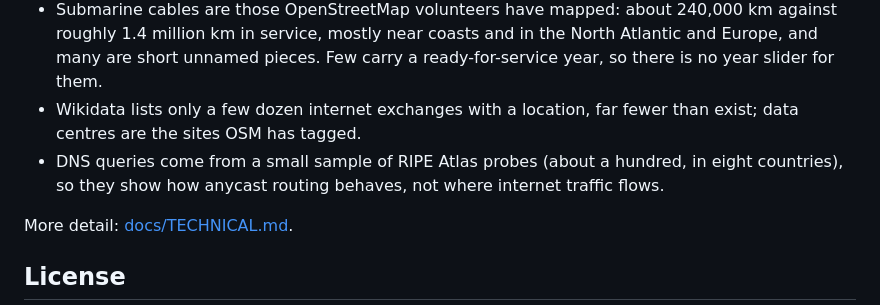
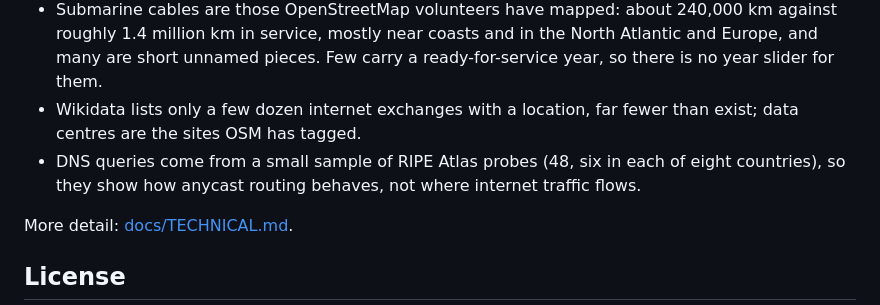
Before and after one commit to zeye-w/Earth-Atlas, a Markdown page: README.md, the part around the change. GitHub-like rendering.

```diff
--- a/README.md
+++ b/README.md
@@ -146,7 +146,7 @@ Deployed on Cloudflare Workers (`wrangler.jsonc`): static assets, plus a small W
 - Geologic units are mapped surface units; overlapping map results are shown as candidates.
 - Submarine cables are those OpenStreetMap volunteers have mapped: about 240,000 km against roughly 1.4 million km in service, mostly near coasts and in the North Atlantic and Europe, and many are short unnamed pieces. Few carry a ready-for-service year, so there is no year slider for them.
 - Wikidata lists only a few dozen internet exchanges with a location, far fewer than exist; data centres are the sites OSM has tagged.
-- DNS queries come from a small sample of RIPE Atlas probes (about a hundred, in eight countries), so they show how anycast routing behaves, not where internet traffic flows.
+- DNS queries come from a small sample of RIPE Atlas probes (48, six in each of eight countries), so they show how anycast routing behaves, not where internet traffic flows.
 
 More detail: [docs/TECHNICAL.md](docs/TECHNICAL.md).
 
```
Also changed, not shown: README.zh-CN.md (+1 -1 lines), docs/TECHNICAL.md (+1 -1 lines).
